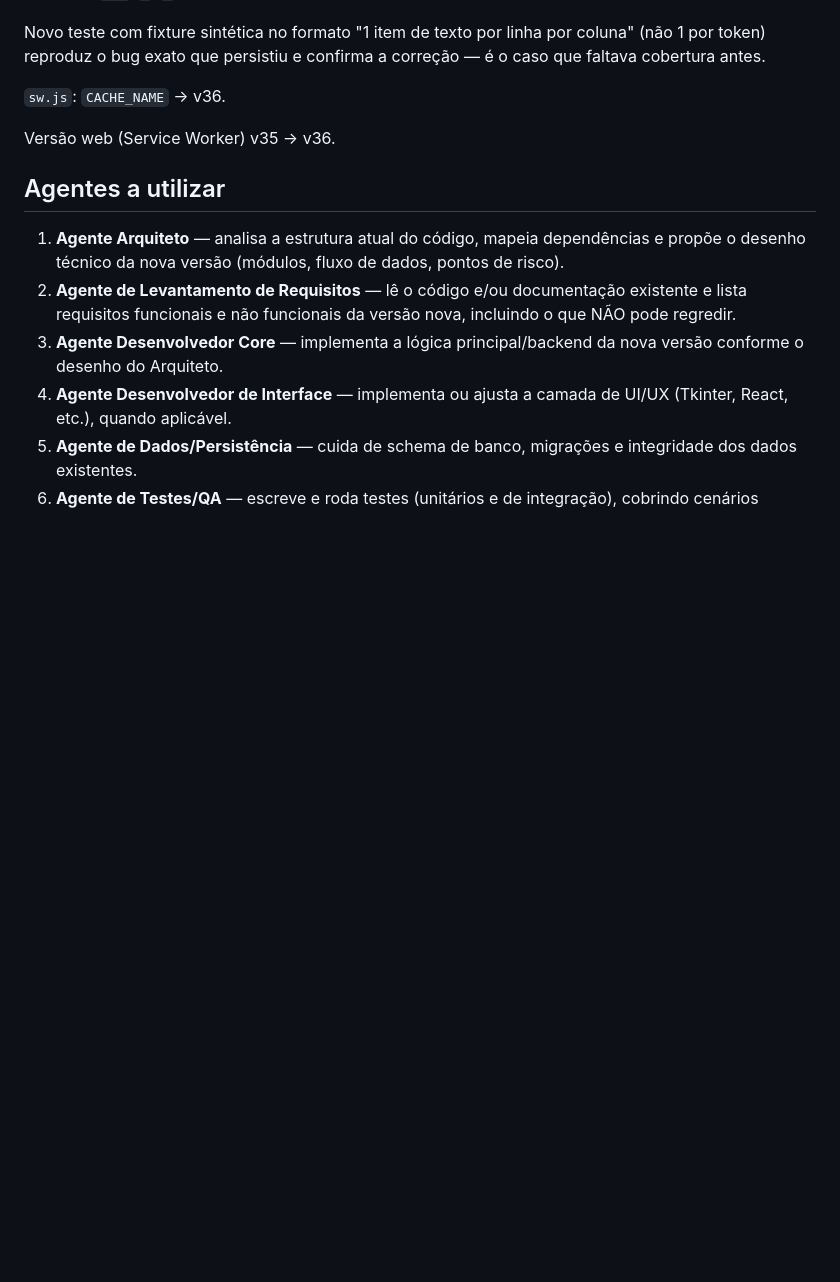
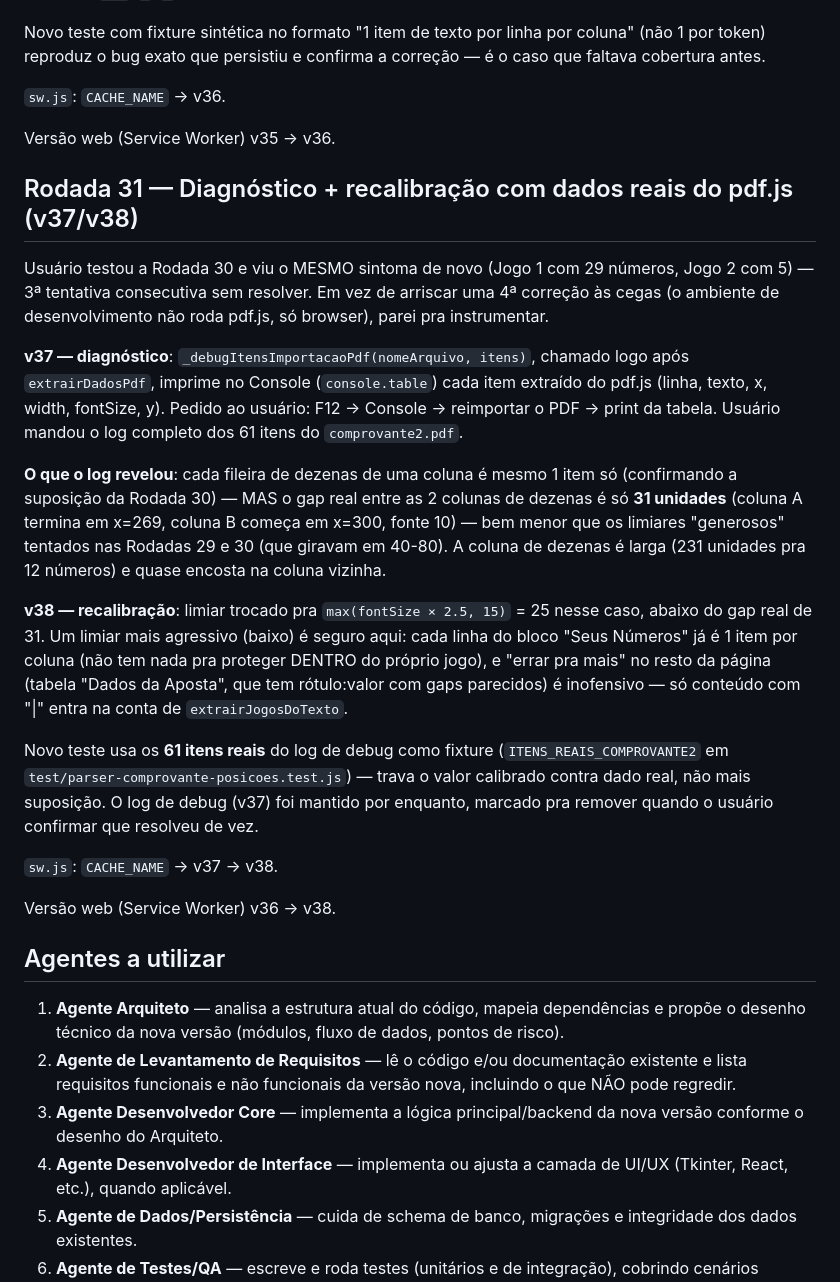
Before and after one commit to eltonluisoc/mega-sena-sistema, a Markdown page: prompt-multiagente-claude-code.md, the part around the change. GitHub-like rendering; blank space fills up the shorter version.

Commit message:
docs: registra Rodada 31 (diagnostico + recalibracao com dados reais - v37/v38)
Co-Authored-By: Claude Sonnet 5 <noreply@anthropic.com>

```diff
--- a/prompt-multiagente-claude-code.md
+++ b/prompt-multiagente-claude-code.md
@@ -527,6 +527,22 @@ Novo teste com fixture sintética no formato "1 item de texto por linha por colu
 
 Versão web (Service Worker) v35 → v36.
 
+## Rodada 31 — Diagnóstico + recalibração com dados reais do pdf.js (v37/v38)
+
+Usuário testou a Rodada 30 e viu o MESMO sintoma de novo (Jogo 1 com 29 números, Jogo 2 com 5) — 3ª tentativa consecutiva sem resolver. Em vez de arriscar uma 4ª correção às cegas (o ambiente de desenvolvimento não roda pdf.js, só browser), parei pra instrumentar.
+
+**v37 — diagnóstico**: `_debugItensImportacaoPdf(nomeArquivo, itens)`, chamado logo após `extrairDadosPdf`, imprime no Console (`console.table`) cada item extraído do pdf.js (linha, texto, x, width, fontSize, y). Pedido ao usuário: F12 → Console → reimportar o PDF → print da tabela. Usuário mandou o log completo dos 61 itens do `comprovante2.pdf`.
+
+**O que o log revelou**: cada fileira de dezenas de uma coluna é mesmo 1 item só (confirmando a suposição da Rodada 30) — MAS o gap real entre as 2 colunas de dezenas é só **31 unidades** (coluna A termina em x=269, coluna B começa em x=300, fonte 10) — bem menor que os limiares "generosos" tentados nas Rodadas 29 e 30 (que giravam em 40-80). A coluna de dezenas é larga (231 unidades pra 12 números) e quase encosta na coluna vizinha.
+
+**v38 — recalibração**: limiar trocado pra `max(fontSize × 2.5, 15)` = 25 nesse caso, abaixo do gap real de 31. Um limiar mais agressivo (baixo) é seguro aqui: cada linha do bloco "Seus Números" já é 1 item por coluna (não tem nada pra proteger DENTRO do próprio jogo), e "errar pra mais" no resto da página (tabela "Dados da Aposta", que tem rótulo:valor com gaps parecidos) é inofensivo — só conteúdo com "|" entra na conta de `extrairJogosDoTexto`.
+
+Novo teste usa os **61 itens reais** do log de debug como fixture (`ITENS_REAIS_COMPROVANTE2` em `test/parser-comprovante-posicoes.test.js`) — trava o valor calibrado contra dado real, não mais suposição. O log de debug (v37) foi mantido por enquanto, marcado pra remover quando o usuário confirmar que resolveu de vez.
+
+`sw.js`: `CACHE_NAME` → v37 → v38.
+
+Versão web (Service Worker) v36 → v38.
+
 ## Agentes a utilizar
 
 1. **Agente Arquiteto** — analisa a estrutura atual do código, mapeia dependências e propõe o desenho técnico da nova versão (módulos, fluxo de dados, pontos de risco).
```
